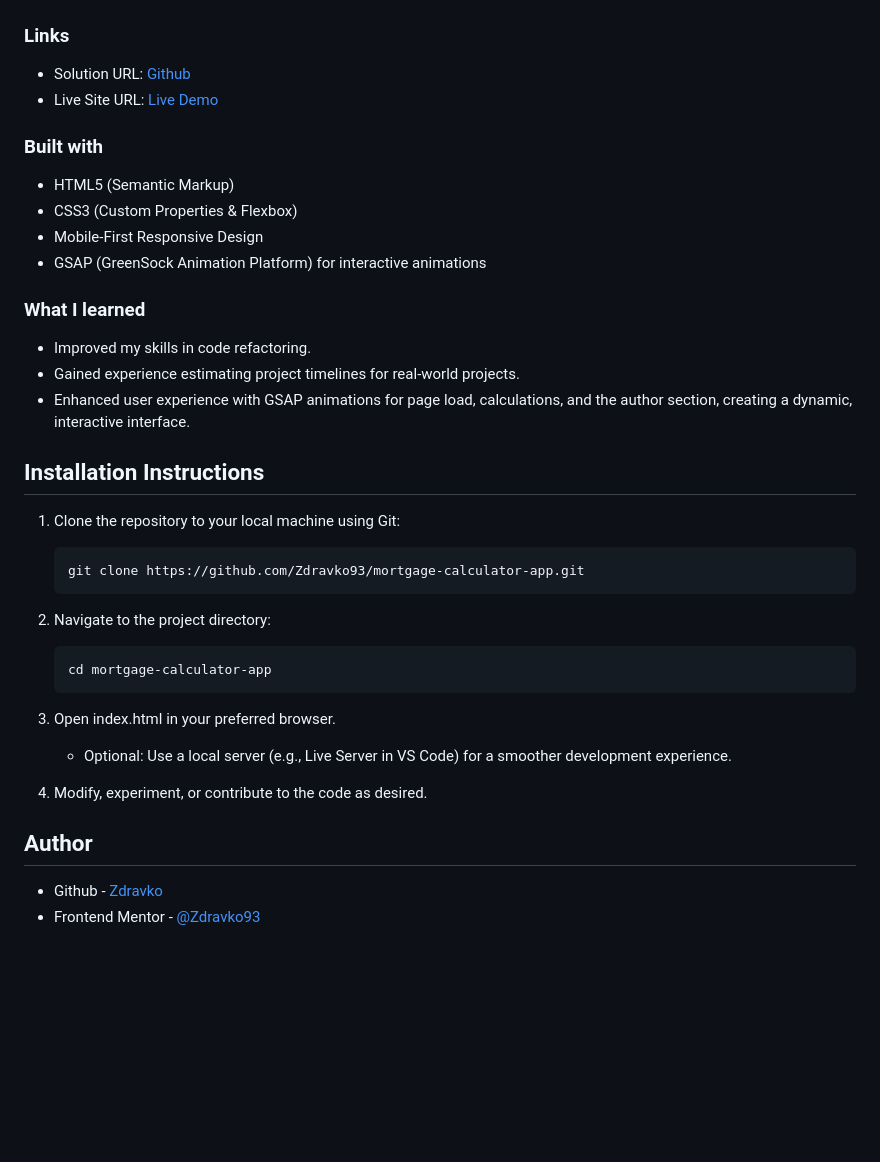
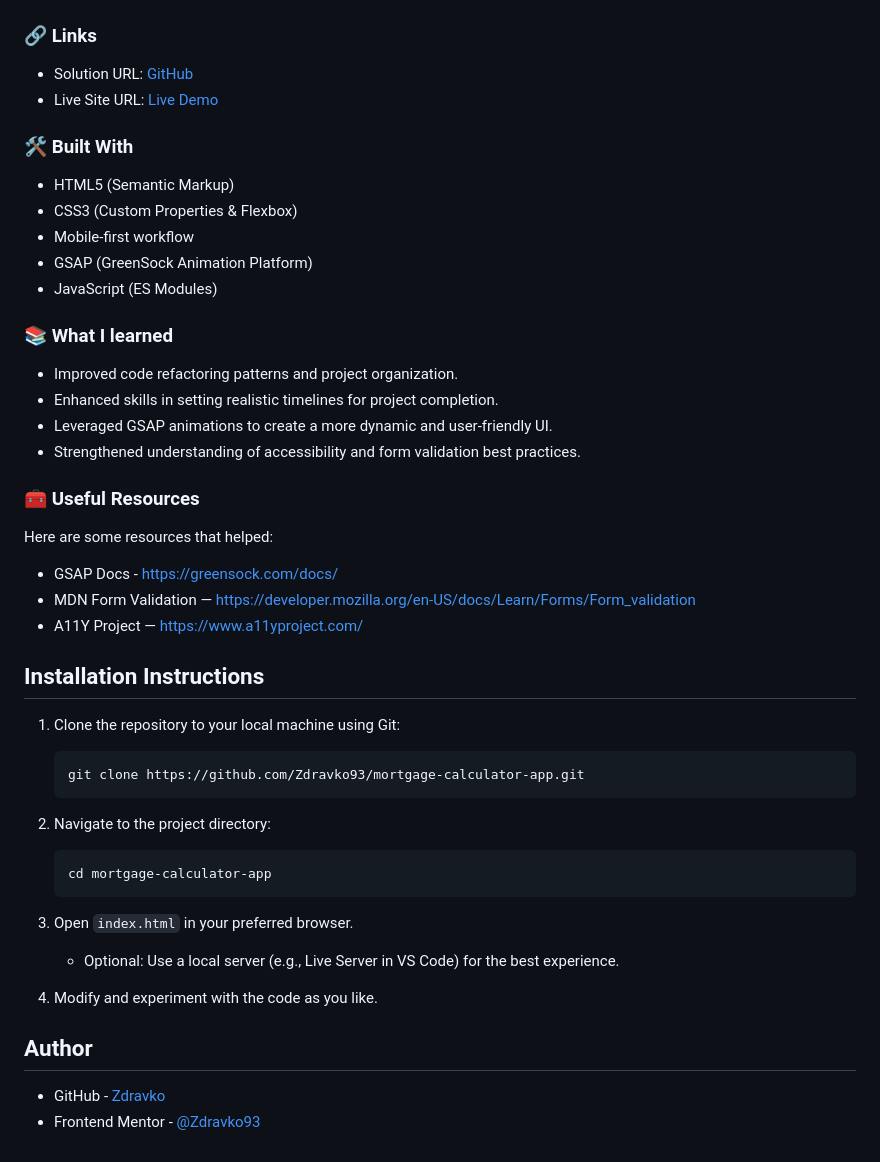
Before and after one commit to Zdravko93/mortgage-calculator-app, a Markdown page: README.md, the part around the change printed below. Drawn GitHub-style; blank space fills up the shorter version.

````diff
--- a/README.md
+++ b/README.md
@@ -44,23 +49,33 @@ The goal was to create a responsive mortgage repayment calculator where users ca
 
 ![Mortgage-repayment-calculator](./frontendmentor_mortgage-repayment-calculator.jpg)
 
-### Links
+### 🔗 Links
 
-- Solution URL: [Github](https://github.com/Zdravko93/mortgage-calculator-app)
+- Solution URL: [GitHub](https://github.com/Zdravko93/mortgage-calculator-app)
 - Live Site URL: [Live Demo](https://zdravko93.github.io/mortgage-calculator-app/)
 
-### Built with
+### 🛠️ Built With
 
 - HTML5 (Semantic Markup)
 - CSS3 (Custom Properties & Flexbox)
-- Mobile-First Responsive Design
-- GSAP (GreenSock Animation Platform) for interactive animations
+- Mobile-first workflow
+- GSAP (GreenSock Animation Platform)
+- JavaScript (ES Modules)
 
-### What I learned
+### 📚 What I learned
 
-- Improved my skills in code refactoring.
-- Gained experience estimating project timelines for real-world projects.
-- Enhanced user experience with GSAP animations for page load, calculations, and the author section, creating a dynamic, interactive interface.
+- Improved code refactoring patterns and project organization.
+- Enhanced skills in setting realistic timelines for project completion.
+- Leveraged GSAP animations to create a more dynamic and user-friendly UI.
+- Strengthened understanding of accessibility and form validation best practices.
+
+### 🧰 Useful Resources
+
+Here are some resources that helped:
+
+- GSAP Docs - https://greensock.com/docs/
+- MDN Form Validation — https://developer.mozilla.org/en-US/docs/Learn/Forms/Form_validation
+- A11Y Project — https://www.a11yproject.com/
 
 ## Installation Instructions
 
@@ -72,13 +87,13 @@ The goal was to create a responsive mortgage repayment calculator where users ca
    ```bash
    cd mortgage-calculator-app
    ```
-3. Open index.html in your preferred browser.
+3. Open `index.html` in your preferred browser.
 
-   - Optional: Use a local server (e.g., Live Server in VS Code) for a smoother development experience.
+   - Optional: Use a local server (e.g., Live Server in VS Code) for the best experience.
 
-4. Modify, experiment, or contribute to the code as desired.
+4. Modify and experiment with the code as you like.
 
 ## Author
 
-- Github - [Zdravko](https://github.com/Zdravko93)
+- GitHub - [Zdravko](https://github.com/Zdravko93)
 - Frontend Mentor - [@Zdravko93](https://www.frontendmentor.io/profile/Zdravko93)
````
Also changed, not shown: other parts of README.md (+25 -20 lines).
